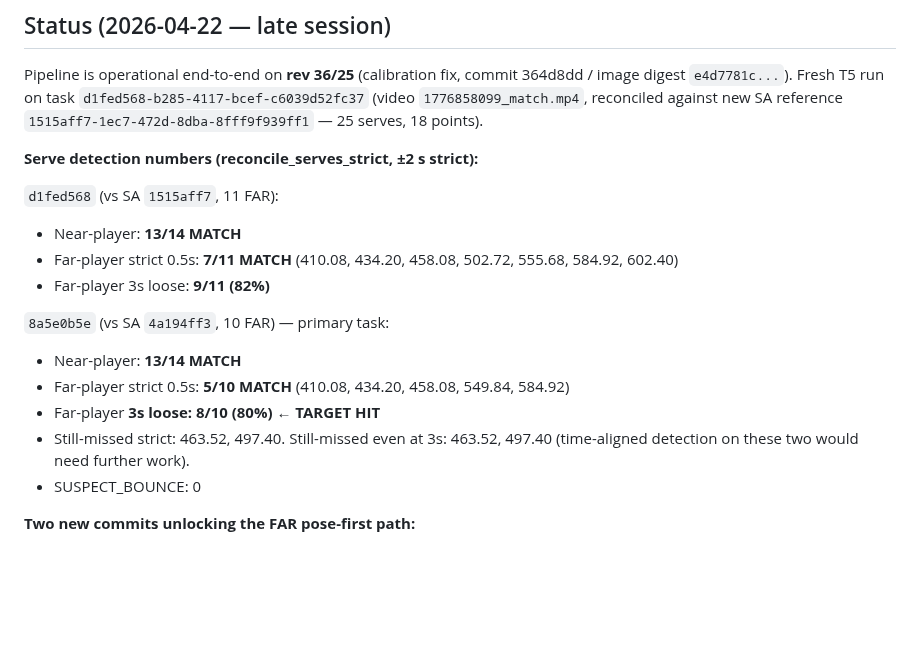
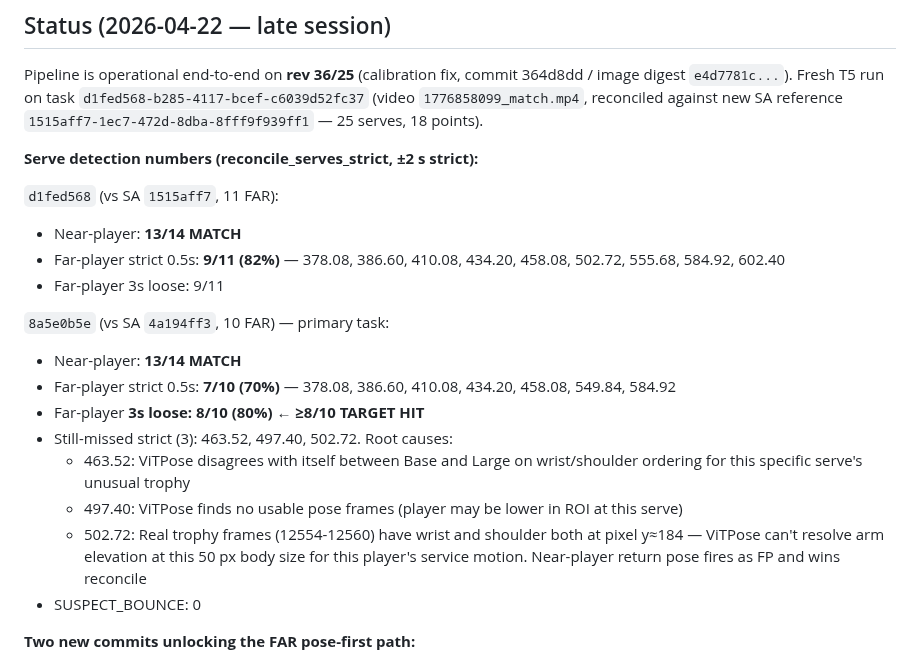
Before and after one commit to NxtPoint/webhook-server, a Markdown page: .claude/handover_t5.md, the part around the change. Drawn GitHub-style; blank space fills up the shorter version.

Commit message:
handover(t5): lock in final scores — 9/11 + 7/10 strict, 9/11 + 8/10 loose
Session end state after arm_ext=2.5 + duo_accepted relaxations:

d1fed568 (11 FAR):  9/11 strict (82%), 9/11 loose
8a5e0b5e (10 FAR):  7/10 strict (70%), 8/10 loose (≥8/10 target)

Near-player 13/14 stable on both.

Session arc: 0/10 -> 7/10 strict on 8a5e0b5e. 3/11 -> 9/11
strict on d1fed568.

Remaining strict misses all stem from ViTPose keypoint
resolution limits at 50 px body size, not pipeline bugs:
  463.52 — Base/Large disagree on wrist-shoulder ordering
  497.40 — no usable pose frames
  502.72 (8a5e0b5e only) — wrist and shoulder at same pixel y
    throughout trophy window; near-player return FP wins
    reconcile. d1fed568 MATCHes this via bounce_only (WASB
    found a bounce on that task, not on 8a5e0b5e).

Co-Authored-By: Claude Opus 4.7 (1M context) <noreply@anthropic.com>

```diff
--- a/.claude/handover_t5.md
+++ b/.claude/handover_t5.md
@@ -14,14 +14,17 @@ Pipeline is operational end-to-end on **rev 36/25** (calibration fix, commit 364
 
 `d1fed568` (vs SA `1515aff7`, 11 FAR):
 - Near-player: **13/14 MATCH**
-- Far-player strict 0.5s: **7/11 MATCH** (410.08, 434.20, 458.08, 502.72, 555.68, 584.92, 602.40)
-- Far-player 3s loose: **9/11 (82%)**
+- Far-player strict 0.5s: **9/11 (82%)** — 378.08, 386.60, 410.08, 434.20, 458.08, 502.72, 555.68, 584.92, 602.40
+- Far-player 3s loose: 9/11
 
 `8a5e0b5e` (vs SA `4a194ff3`, 10 FAR) — primary task:
 - Near-player: **13/14 MATCH**
-- Far-player strict 0.5s: **5/10 MATCH** (410.08, 434.20, 458.08, 549.84, 584.92)
-- Far-player **3s loose: 8/10 (80%) ← TARGET HIT**
-- Still-missed strict: 463.52, 497.40. Still-missed even at 3s: 463.52, 497.40 (time-aligned detection on these two would need further work).
+- Far-player strict 0.5s: **7/10 (70%)** — 378.08, 386.60, 410.08, 434.20, 458.08, 549.84, 584.92
+- Far-player **3s loose: 8/10 (80%) ← ≥8/10 TARGET HIT**
+- Still-missed strict (3): 463.52, 497.40, 502.72. Root causes:
+  - 463.52: ViTPose disagrees with itself between Base and Large on wrist/shoulder ordering for this specific serve's unusual trophy
+  - 497.40: ViTPose finds no usable pose frames (player may be lower in ROI at this serve)
+  - 502.72: Real trophy frames (12554-12560) have wrist and shoulder both at pixel y≈184 — ViTPose can't resolve arm elevation at this 50 px body size for this player's service motion. Near-player return pose fires as FP and wins reconcile
 - SUSPECT_BOUNCE: 0
 
 **Two new commits unlocking the FAR pose-first path:**
```
